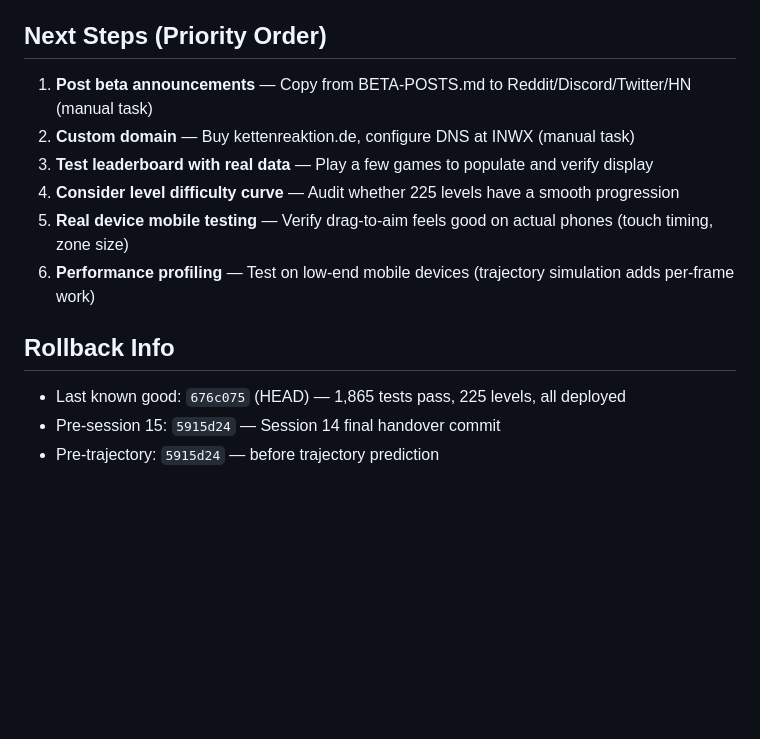
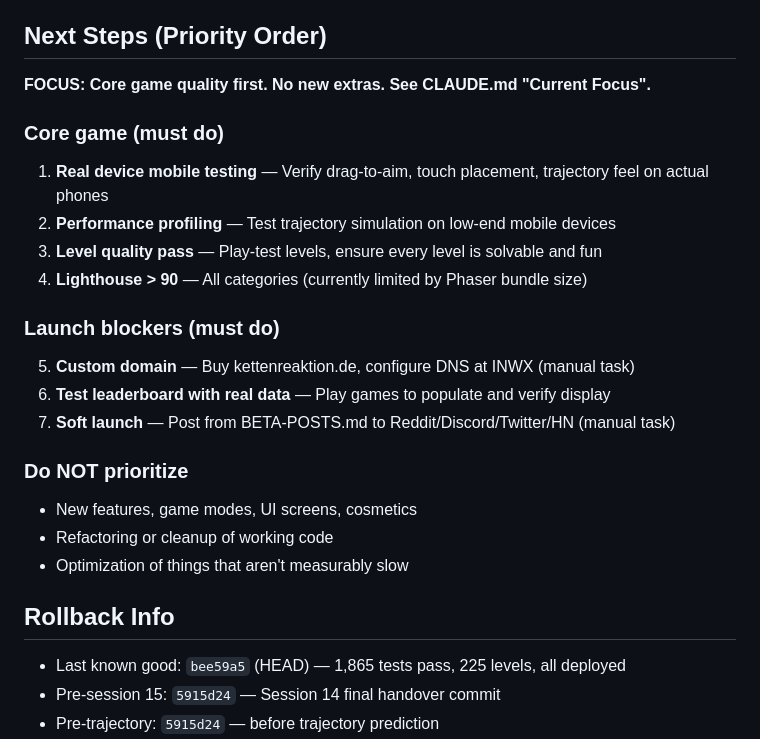
Before and after one commit to konradreyhe/Kettenreaktion, a Markdown page: HANDOVER.md, the part around the change. GitHub-like rendering; blank space fills up the shorter version.

```diff
--- a/HANDOVER.md
+++ b/HANDOVER.md
@@ -63,15 +63,27 @@ Session 15 picked up from a crashed session that had partially implemented traje
 - **Leaderboard untested with real data** — endpoint works (returns empty array), needs real player data to verify display
 
 ## Next Steps (Priority Order)
-1. **Post beta announcements** — Copy from BETA-POSTS.md to Reddit/Discord/Twitter/HN (manual task)
-2. **Custom domain** — Buy kettenreaktion.de, configure DNS at INWX (manual task)
-3. **Test leaderboard with real data** — Play a few games to populate and verify display
-4. **Consider level difficulty curve** — Audit whether 225 levels have a smooth progression
-5. **Real device mobile testing** — Verify drag-to-aim feels good on actual phones (touch timing, zone size)
-6. **Performance profiling** — Test on low-end mobile devices (trajectory simulation adds per-frame work)
+
+**FOCUS: Core game quality first. No new extras. See CLAUDE.md "Current Focus".**
+
+### Core game (must do)
+1. **Real device mobile testing** — Verify drag-to-aim, touch placement, trajectory feel on actual phones
+2. **Performance profiling** — Test trajectory simulation on low-end mobile devices
+3. **Level quality pass** — Play-test levels, ensure every level is solvable and fun
+4. **Lighthouse > 90** — All categories (currently limited by Phaser bundle size)
+
+### Launch blockers (must do)
+5. **Custom domain** — Buy kettenreaktion.de, configure DNS at INWX (manual task)
+6. **Test leaderboard with real data** — Play games to populate and verify display
+7. **Soft launch** — Post from BETA-POSTS.md to Reddit/Discord/Twitter/HN (manual task)
+
+### Do NOT prioritize
+- New features, game modes, UI screens, cosmetics
+- Refactoring or cleanup of working code
+- Optimization of things that aren't measurably slow
 
 ## Rollback Info
-- Last known good: `676c075` (HEAD) — 1,865 tests pass, 225 levels, all deployed
+- Last known good: `bee59a5` (HEAD) — 1,865 tests pass, 225 levels, all deployed
 - Pre-session 15: `5915d24` — Session 14 final handover commit
 - Pre-trajectory: `5915d24` — before trajectory prediction
 - Server backup: `/home/deploy/appmanager/dashboard/routes/kettenreaktion.js.bak` (pre-leaderboard)
```
Also changed, not shown: CLAUDE.md (+34 -3 lines).
